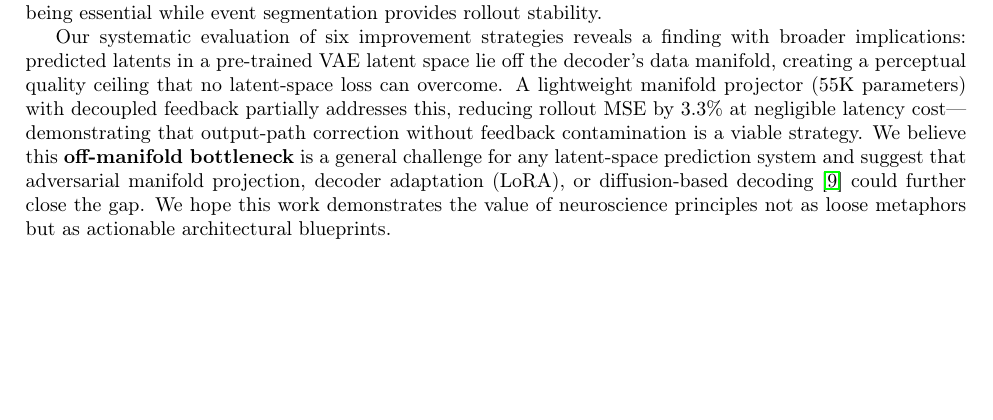
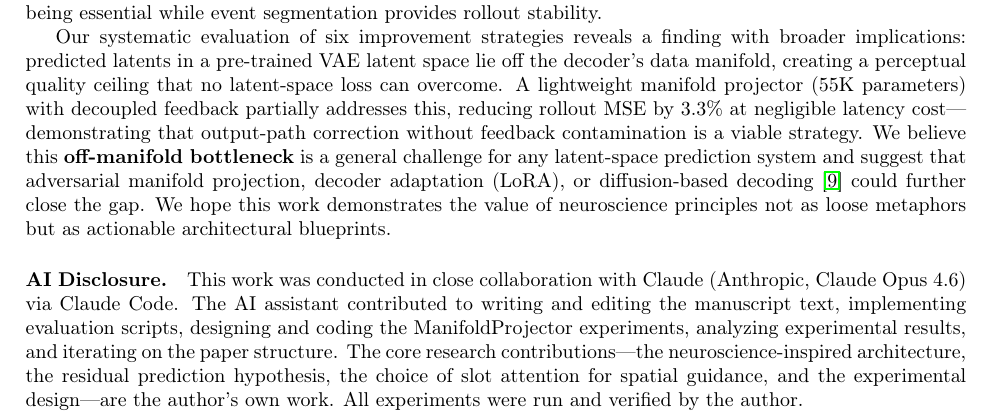
Before and after one commit to dukejosch4/NeuroCodec, a LaTeX paper (paper/main.tex): part of page 9 of 11, cut so that both start at the same text, the shorter picture padded with empty space. Compiled offline with pdfLaTeX.

Commit message:
Add AI disclosure paragraph before references
Transparent disclosure of Claude (Anthropic) collaboration:
manuscript writing/editing, evaluation scripts, ManifoldProjector
implementation, result analysis. Core research is author's own work.

Co-Authored-By: Claude Opus 4.6 <noreply@anthropic.com>

```diff
--- a/paper/main.tex
+++ b/paper/main.tex
@@ -949,6 +949,21 @@ We hope this work demonstrates the value of neuroscience principles not
 as loose metaphors but as actionable architectural blueprints.
 
 % ====================================================================
+% AI DISCLOSURE
+% ====================================================================
+\paragraph{AI Disclosure.}
+This work was conducted in close collaboration with Claude (Anthropic,
+Claude Opus 4.6) via Claude Code.
+The AI assistant contributed to writing and editing the manuscript text,
+implementing evaluation scripts, designing and coding the
+ManifoldProjector experiments, analyzing experimental results, and
+iterating on the paper structure.
+The core research contributions---the neuroscience-inspired architecture,
+the residual prediction hypothesis, the choice of slot attention for
+spatial guidance, and the experimental design---are the author's own work.
+All experiments were run and verified by the author.
+
+% ====================================================================
 % REFERENCES
 % ====================================================================
 \bibliographystyle{plain}
```
Also changed, not shown: 1 other file.
